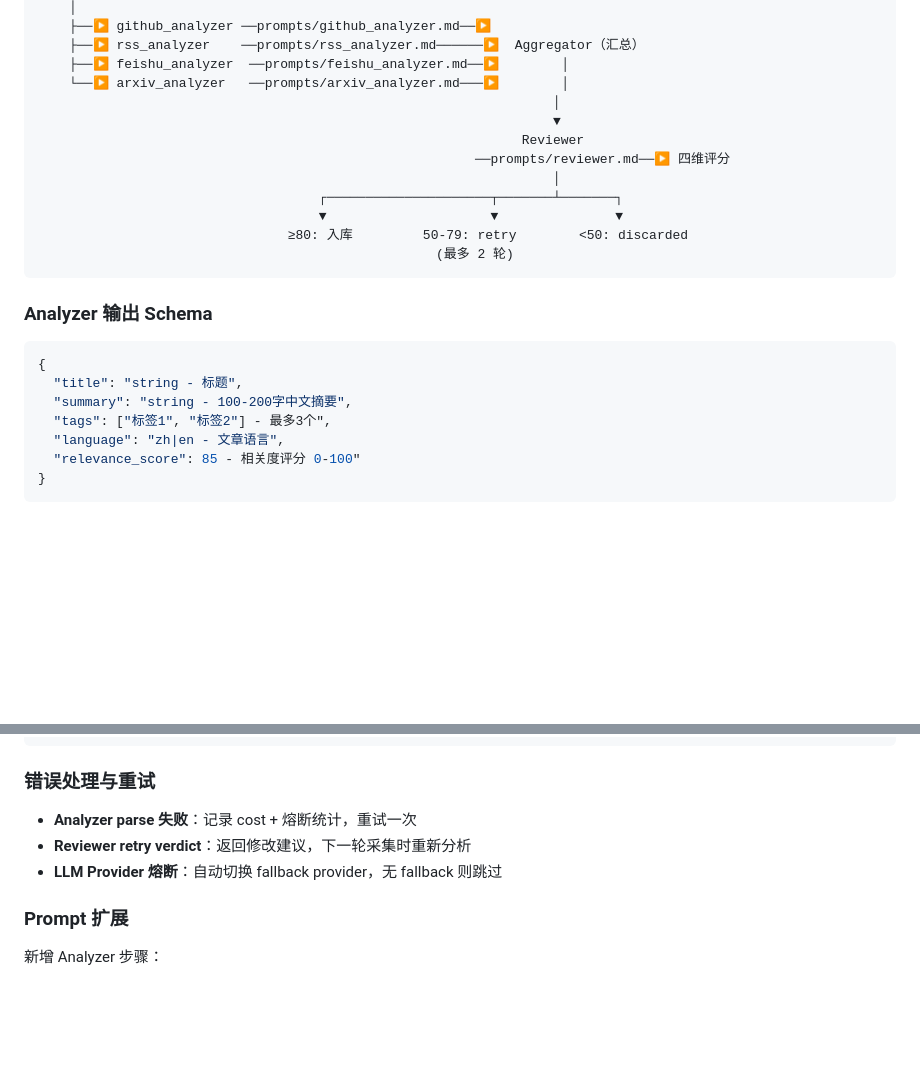
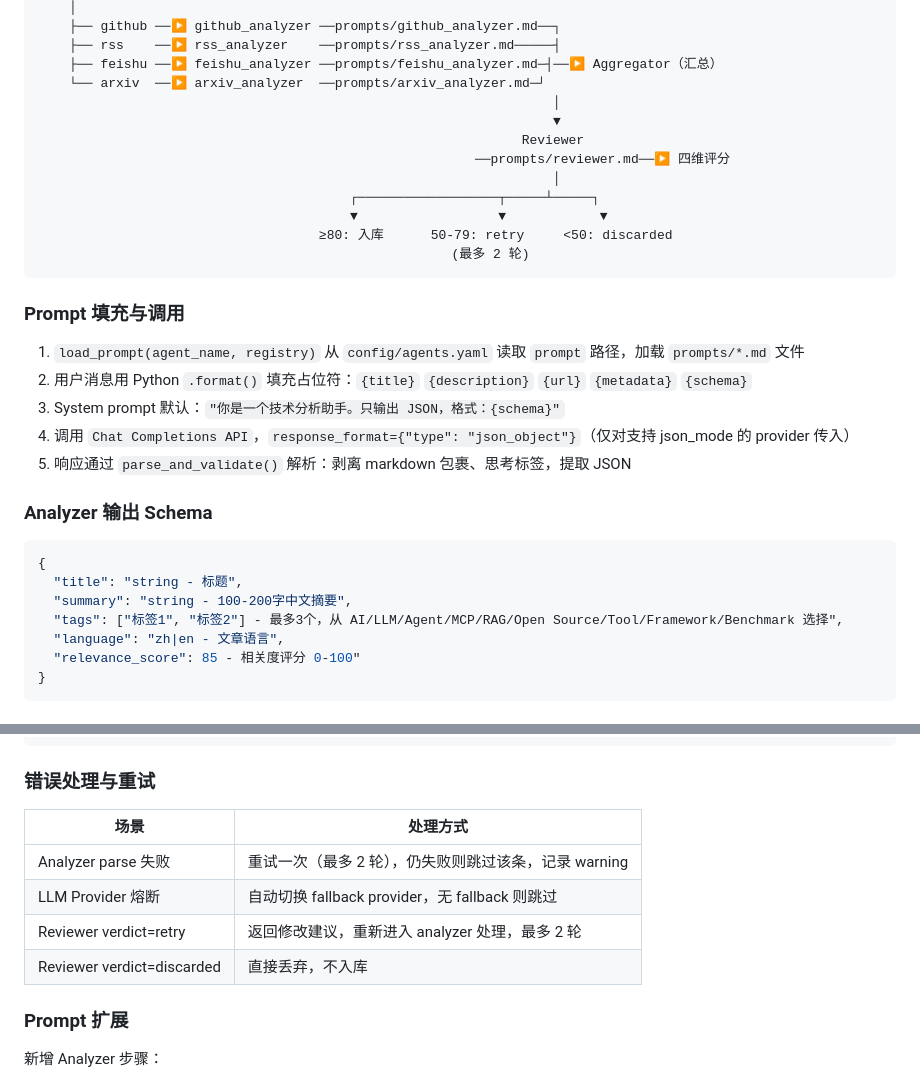
Before and after one commit to kangapp/ai-knowledge-base, a Markdown page: README.md, 2 parts joined by grey strips. GitHub-like rendering; blank space fills up the shorter version.

Commit message:
docs: add complete prompt content to README LLM interaction section

````diff
--- a/README.md
+++ b/README.md
@@ -580,18 +632,26 @@ Router（100% 规则分流）
     │
-    ├──▶ github_analyzer ──prompts/github_analyzer.md──▶
-    ├──▶ rss_analyzer    ──prompts/rss_analyzer.md──────▶  Aggregator（汇总）
-    ├──▶ feishu_analyzer  ──prompts/feishu_analyzer.md──▶        │
-    └──▶ arxiv_analyzer   ──prompts/arxiv_analyzer.md───▶        │
+    ├── github ──▶ github_analyzer ──prompts/github_analyzer.md──┐
+    ├── rss    ──▶ rss_analyzer    ──prompts/rss_analyzer.md─────┤
+    ├── feishu ──▶ feishu_analyzer ──prompts/feishu_analyzer.md─┤──▶ Aggregator（汇总）
+    └── arxiv  ──▶ arxiv_analyzer  ──prompts/arxiv_analyzer.md─┘
                                                                   │
                                                                   ▼
                                                               Reviewer
                                                         ──prompts/reviewer.md──▶ 四维评分
                                                                   │
-                                    ┌─────────────────────┬───────┴───────┐
-                                    ▼                     ▼               ▼
-                                ≥80: 入库         50-79: retry        <50: discarded
-                                                   (最多 2 轮)
+                                        ┌──────────────────┬─────┴─────┐
+                                        ▼                  ▼            ▼
+                                    ≥80: 入库      50-79: retry     <50: discarded
+                                                     (最多 2 轮)
 ```
+
+### Prompt 填充与调用
+
+1. `load_prompt(agent_name, registry)` 从 `config/agents.yaml` 读取 `prompt` 路径，加载 `prompts/*.md` 文件
+2. 用户消息用 Python `.format()` 填充占位符：`{title}` `{description}` `{url}` `{metadata}` `{schema}`
+3. System prompt 默认：`"你是一个技术分析助手。只输出 JSON，格式：{schema}"`
+4. 调用 `Chat Completions API`，`response_format={"type": "json_object"}`（仅对支持 json_mode 的 provider 传入）
+5. 响应通过 `parse_and_validate()` 解析：剥离 markdown 包裹、思考标签，提取 JSON
 
 ### Analyzer 输出 Schema
 
@@ -599,7 +659,7 @@ Router（100% 规则分流）
 {
   "title": "string - 标题",
   "summary": "string - 100-200字中文摘要",
-  "tags": ["标签1", "标签2"] - 最多3个",
+  "tags": ["标签1", "标签2"] - 最多3个，从 AI/LLM/Agent/MCP/RAG/Open Source/Tool/Framework/Benchmark 选择",
   "language": "zh|en - 文章语言",
   "relevance_score": 85 - 相关度评分 0-100"
 }
@@ -623,9 +683,12 @@ Router（100% 规则分流）
 
 ### 错误处理与重试
 
-- **Analyzer parse 失败**：记录 cost + 熔断统计，重试一次
-- **Reviewer retry verdict**：返回修改建议，下一轮采集时重新分析
-- **LLM Provider 熔断**：自动切换 fallback provider，无 fallback 则跳过
+| 场景 | 处理方式 |
+|------|---------|
+| Analyzer parse 失败 | 重试一次（最多 2 轮），仍失败则跳过该条，记录 warning |
+| LLM Provider 熔断 | 自动切换 fallback provider，无 fallback 则跳过 |
+| Reviewer verdict=retry | 返回修改建议，重新进入 analyzer 处理，最多 2 轮 |
+| Reviewer verdict=discarded | 直接丢弃，不入库 |
 
 ### Prompt 扩展
 
````
Also changed, not shown: other parts of README.md (+77 -25 lines).
